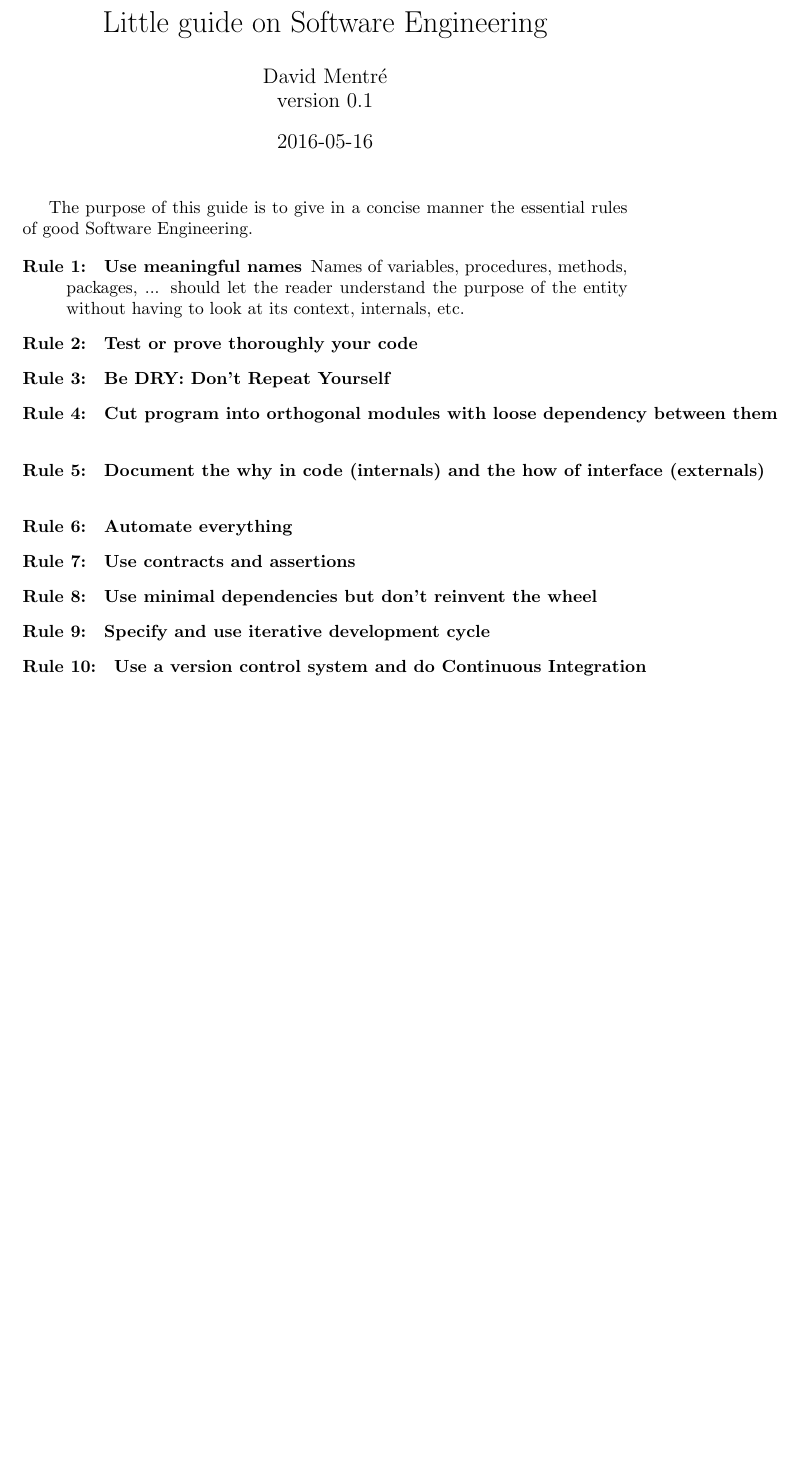
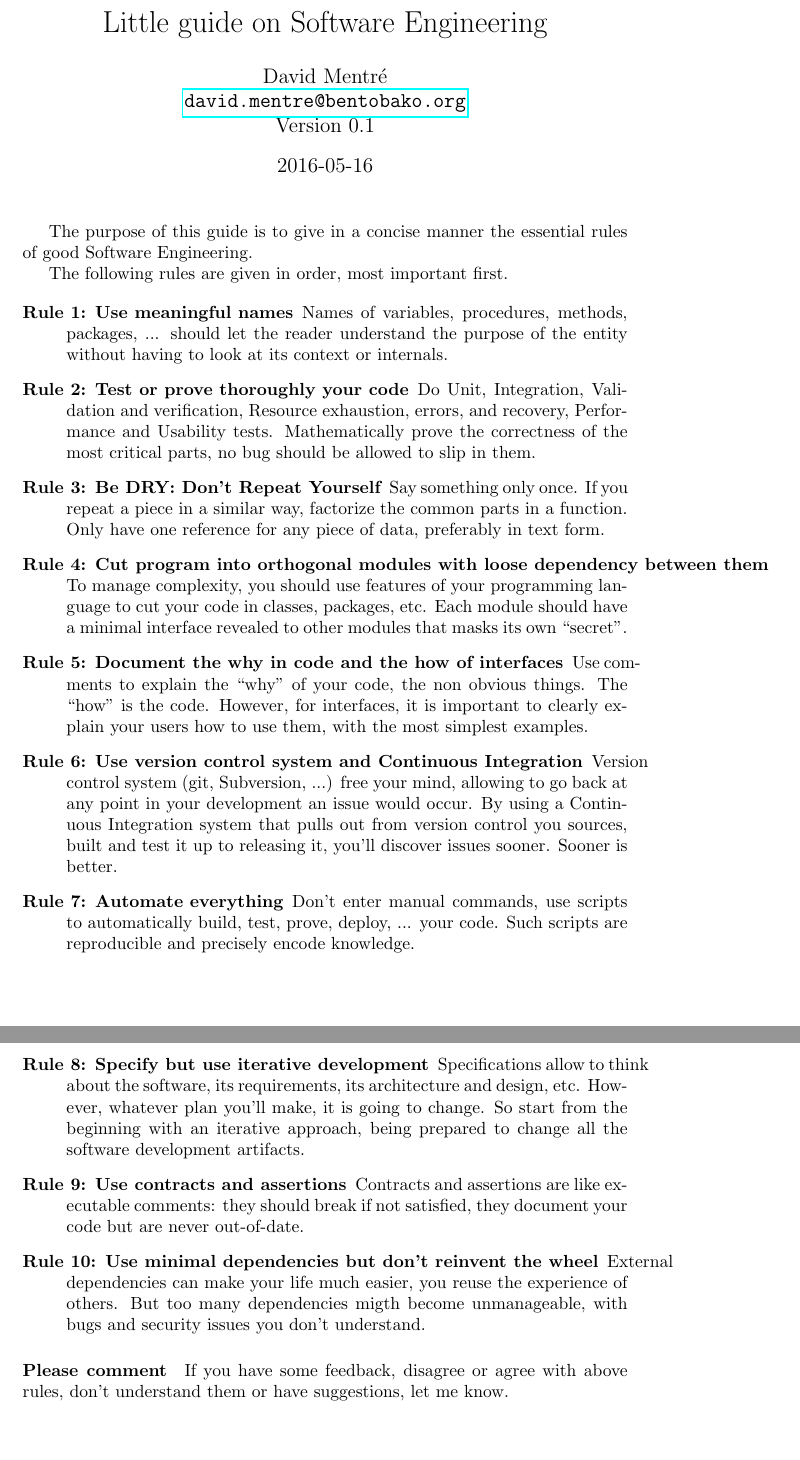
Before and after one commit to dmentre/little-guide-on-soft-eng, a LaTeX document (little-guide-on-soft-eng.tex): part of the page before the commit and two parts of pages 1 and 2 of 2 after it, the two joined at a grey line, cut so that both start at the same text, the shorter picture padded with empty space. Compiled offline with pdfLaTeX.

Commit message:
Give a description for each rule. Reorder rules

```diff
--- a/little-guide-on-soft-eng.tex
+++ b/little-guide-on-soft-eng.tex
@@ -5,46 +5,97 @@
 %% rule macro
 \newcounter{RuleNumber}
 \setcounter{RuleNumber}{1}
-\newcommand{\Rule}{Rule \theRuleNumber: \stepcounter{RuleNumber}}
+\newcommand{\Rule}{Rule \theRuleNumber:\stepcounter{RuleNumber}}
 
 \title{Little guide on Software Engineering}
-\author{David Mentré\\version 0.1}
+\author{David Mentré\\\url{david.mentre@bentobako.org}\\Version 0.1}
 \date{2016-05-16}
 
 \begin{document}
 \maketitle
 
+%% TO DO %%
+
+% Add references
+
 The purpose of this guide is to give in a concise manner the essential
 rules of good Software Engineering.
+
+The following rules are given in order, most important first.
 
 \begin{description}
 \item[\Rule{} Use meaningful names]
 
  Names of variables, procedures, methods, packages, ... should let the
  reader understand the purpose of the entity without having to look at
- its context, internals, etc.
+ its context or internals.
 
 \item[\Rule{} Test or prove thoroughly your code]
 
+  Do Unit, Integration, Validation and verification, Resource
+  exhaustion, errors, and recovery, Performance and Usability
+  tests. Mathematically prove the correctness of the most critical
+  parts, no bug should be allowed to slip in them.
+
 \item[\Rule{} Be DRY: Don't Repeat Yourself]
+
+  Say something only once. If you repeat a piece in a similar way,
+  factorize the common parts in a function. Only have one reference for
+  any piece of data, preferably in text form.
 
 \item[\Rule{} Cut program into orthogonal modules with loose dependency
   between them]
 
-\item[\Rule{} Document the why in code (internals) and the how of
-  interface (externals)]
+  To manage complexity, you should use features of your programming
+  language to cut your code in classes, packages, etc. Each module
+  should have a minimal interface revealed to other modules that masks
+  its own ``secret''.
+
+\item[\Rule{} Document the why in code and the how of interfaces]
+
+  Use comments to explain the ``why'' of your code, the non obvious
+  things. The ``how'' is the code. However, for interfaces, it is
+  important to clearly explain your users how to use them, with the most
+  simplest examples.
+
+\item[\Rule{} Use version control system and Continuous Integration]
+
+  Version control system (git, Subversion, ...) free your mind, allowing
+  to go back at any point in your development an issue would occur. By
+  using a Continuous Integration system that pulls out from version
+  control you sources, built and test it up to releasing it, you'll
+  discover issues sooner. Sooner is better.
 
 \item[\Rule{} Automate everything]
 
+  Don't enter manual commands, use scripts to automatically build, test,
+  prove, deploy, ... your code. Such scripts are reproducible and
+  precisely encode knowledge.
+
+\item[\Rule{} Specify but use iterative development]
+
+  Specifications allow to think about the software, its requirements,
+  its architecture and design, etc. However, whatever plan you'll make,
+  it is going to change. So start from the beginning with an iterative
+  approach, being prepared to change all the software development
+  artifacts.
+
 \item[\Rule{} Use contracts and assertions]
+
+  Contracts and assertions are like executable comments: they should
+  break if not satisfied, they document your code but are never
+  out-of-date.
 
 \item[\Rule{} Use minimal dependencies but don't reinvent the wheel]
 
-\item[\Rule{} Specify and use iterative development cycle]
-
-\item[\Rule{} Use a version control system and do Continuous
-  Integration]
+  External dependencies can make your life much easier, you reuse the
+  experience of others. But too many dependencies migth become
+  unmanageable, with bugs and security issues you don't understand.
 
 \end{description}
 
+\paragraph{Please comment} If you have some feedback, disagree or agree
+with above rules, don't understand them or have suggestions, let me
+know.
+
 \end{document}
```
